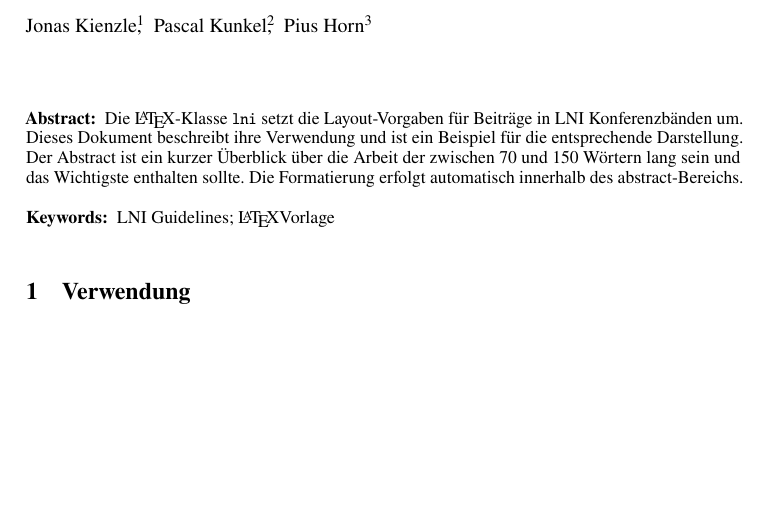
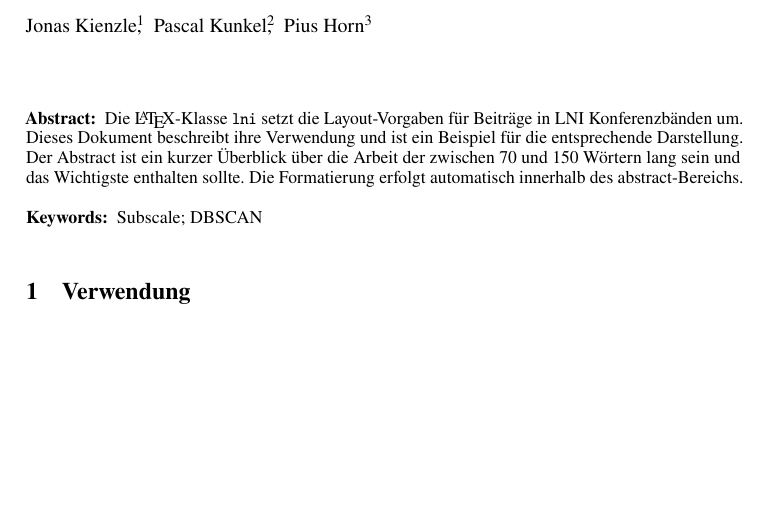
Before and after one commit to phorn1/subscale_latex, a LaTeX document (main.tex): part of the page, cut so that both start at the same text. Compiled offline with pdfLaTeX.

Commit message:
keywords angepasst

```diff
--- a/main.tex
+++ b/main.tex
@@ -62,7 +62,7 @@ Die Formatierung erfolgt automatisch innerhalb des abstract-Bereichs.
 \end{abstract}
 
 \begin{keywords}
-LNI Guidelines \and \LaTeX Vorlage
+Subscale \and DBSCAN
 \end{keywords}
 
 \section{Verwendung}
```
